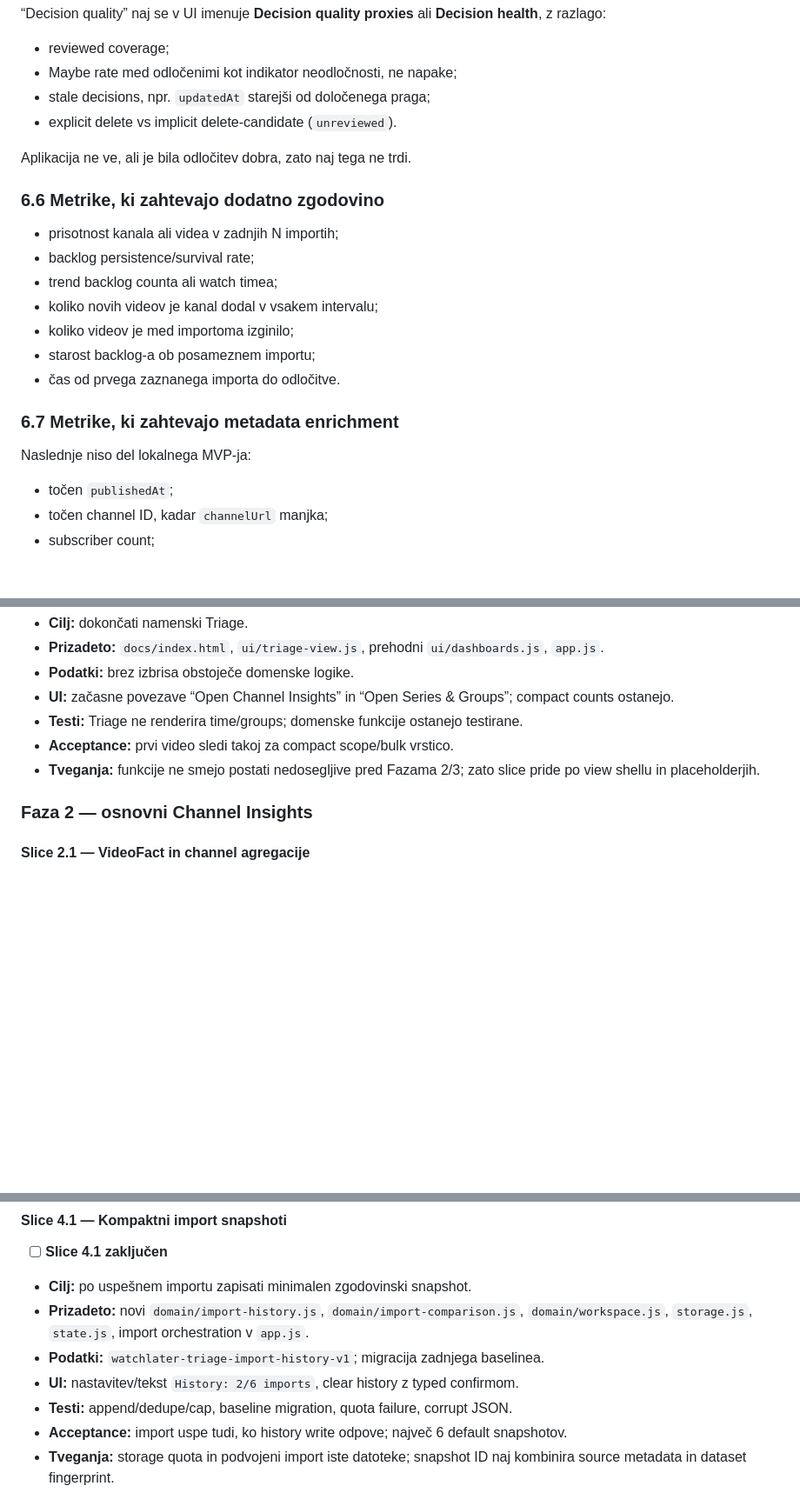
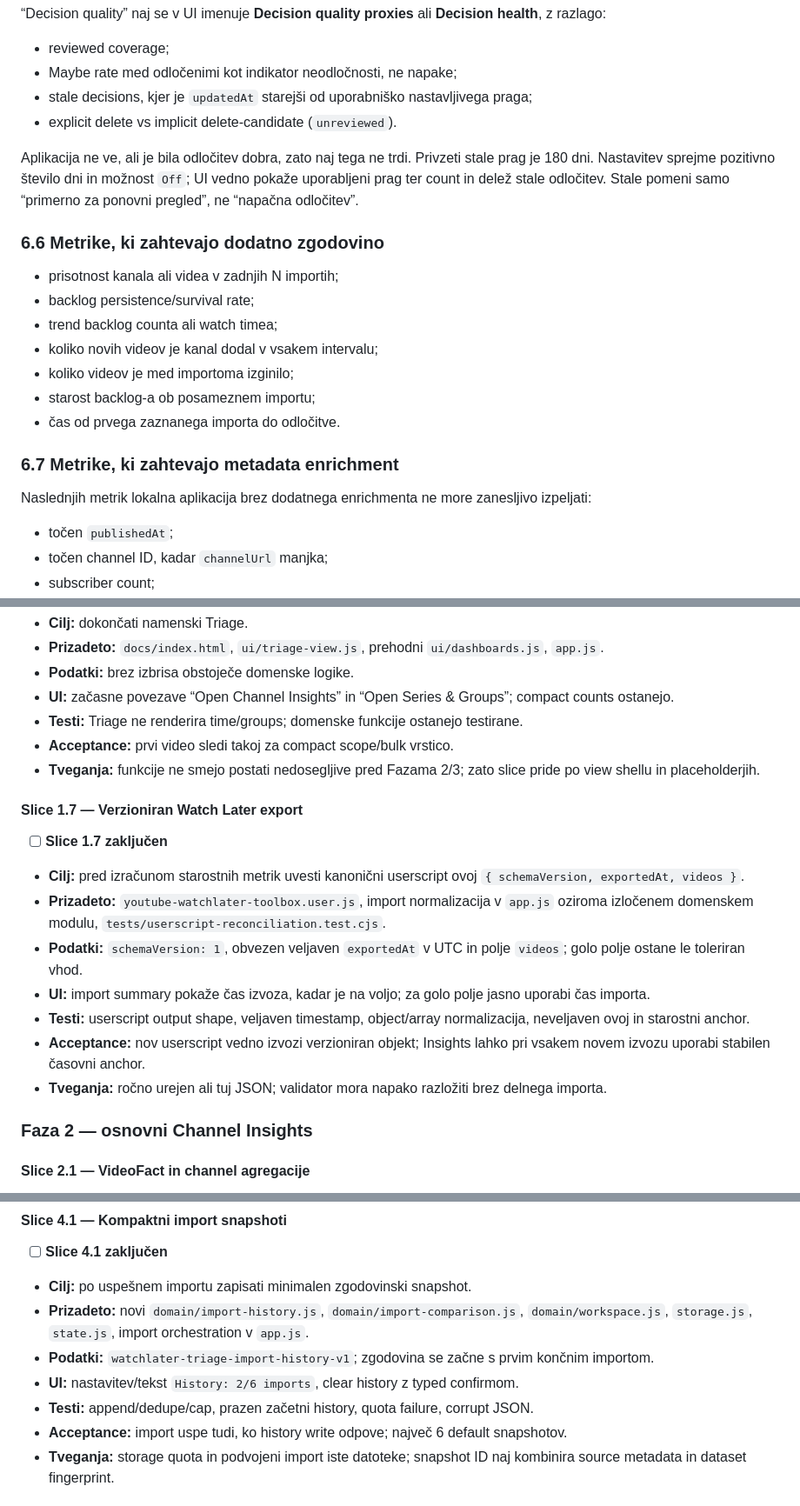
Before and after one commit to madli007/youtube-watchlater-toolbox, a Markdown page: docs/channel-insights-redesign-plan.md, 3 parts joined by grey strips. Shown at 87% size. GitHub-like rendering; blank space fills up the shorter version.

```diff
--- a/docs/channel-insights-redesign-plan.md
+++ b/docs/channel-insights-redesign-plan.md
@@ -622,10 +640,14 @@ Nato se shrani ali izpelje `approxPublishedAt = anchor - parsedAge`. Tako se “
 
 - reviewed coverage;
 - Maybe rate med odločenimi kot indikator neodločnosti, ne napake;
-- stale decisions, npr. `updatedAt` starejši od določenega praga;
+- stale decisions, kjer je `updatedAt` starejši od uporabniško nastavljivega praga;
 - explicit delete vs implicit delete-candidate (`unreviewed`).
 
 Aplikacija ne ve, ali je bila odločitev dobra, zato naj tega ne trdi.
+Privzeti stale prag je 180 dni. Nastavitev sprejme pozitivno število dni in
+možnost `Off`; UI vedno pokaže uporabljeni prag ter count in delež stale
+odločitev. Stale pomeni samo “primerno za ponovni pregled”, ne “napačna
+odločitev”.
 
 ### 6.6 Metrike, ki zahtevajo dodatno zgodovino
 
@@ -639,7 +661,7 @@ Aplikacija ne ve, ali je bila odločitev dobra, zato naj tega ne trdi.
 
 ### 6.7 Metrike, ki zahtevajo metadata enrichment
 
-Naslednje niso del lokalnega MVP-ja:
+Naslednjih metrik lokalna aplikacija brez dodatnega enrichmenta ne more zanesljivo izpeljati:
 
 - točen `publishedAt`;
 - točen channel ID, kadar `channelUrl` manjka;
@@ -1114,6 +1138,17 @@ Faza 0 ne vključuje nove navigacije, redesign-a vrstic, Insights metrike, novih
 - **Testi:** Triage ne renderira time/groups; domenske funkcije ostanejo testirane.
 - **Acceptance:** prvi video sledi takoj za compact scope/bulk vrstico.
 - **Tveganja:** funkcije ne smejo postati nedosegljive pred Fazama 2/3; zato slice pride po view shellu in placeholderjih.
+
+#### Slice 1.7 — Verzioniran Watch Later export
+
+- [ ] **Slice 1.7 zaključen**
+- **Cilj:** pred izračunom starostnih metrik uvesti kanonični userscript ovoj `{ schemaVersion, exportedAt, videos }`.
+- **Prizadeto:** `youtube-watchlater-toolbox.user.js`, import normalizacija v `app.js` oziroma izločenem domenskem modulu, `tests/userscript-reconciliation.test.cjs`.
+- **Podatki:** `schemaVersion: 1`, obvezen veljaven `exportedAt` v UTC in polje `videos`; golo polje ostane le toleriran vhod.
+- **UI:** import summary pokaže čas izvoza, kadar je na voljo; za golo polje jasno uporabi čas importa.
+- **Testi:** userscript output shape, veljaven timestamp, object/array normalizacija, neveljaven ovoj in starostni anchor.
+- **Acceptance:** nov userscript vedno izvozi verzioniran objekt; Insights lahko pri vsakem novem izvozu uporabi stabilen časovni anchor.
+- **Tveganja:** ročno urejen ali tuj JSON; validator mora napako razložiti brez delnega importa.
 
 ### Faza 2 — osnovni Channel Insights
 
@@ -1247,9 +1282,9 @@ Faza 0 ne vključuje nove navigacije, redesign-a vrstic, Insights metrike, novih
 - [ ] **Slice 4.1 zaključen**
 - **Cilj:** po uspešnem importu zapisati minimalen zgodovinski snapshot.
 - **Prizadeto:** novi `domain/import-history.js`, `domain/import-comparison.js`, `domain/workspace.js`, `storage.js`, `state.js`, import orchestration v `app.js`.
-- **Podatki:** `watchlater-triage-import-history-v1`; migracija zadnjega baselinea.
+- **Podatki:** `watchlater-triage-import-history-v1`; zgodovina se začne s prvim končnim importom.
 - **UI:** nastavitev/tekst `History: 2/6 imports`, clear history z typed confirmom.
-- **Testi:** append/dedupe/cap, baseline migration, quota failure, corrupt JSON.
+- **Testi:** append/dedupe/cap, prazen začetni history, quota failure, corrupt JSON.
 - **Acceptance:** import uspe tudi, ko history write odpove; največ 6 default snapshotov.
 - **Tveganja:** storage quota in podvojeni import iste datoteke; snapshot ID naj kombinira source metadata in dataset fingerprint.
 
```
Also changed, not shown: other parts of docs/channel-insights-redesign-plan.md (+60 -39 lines).
